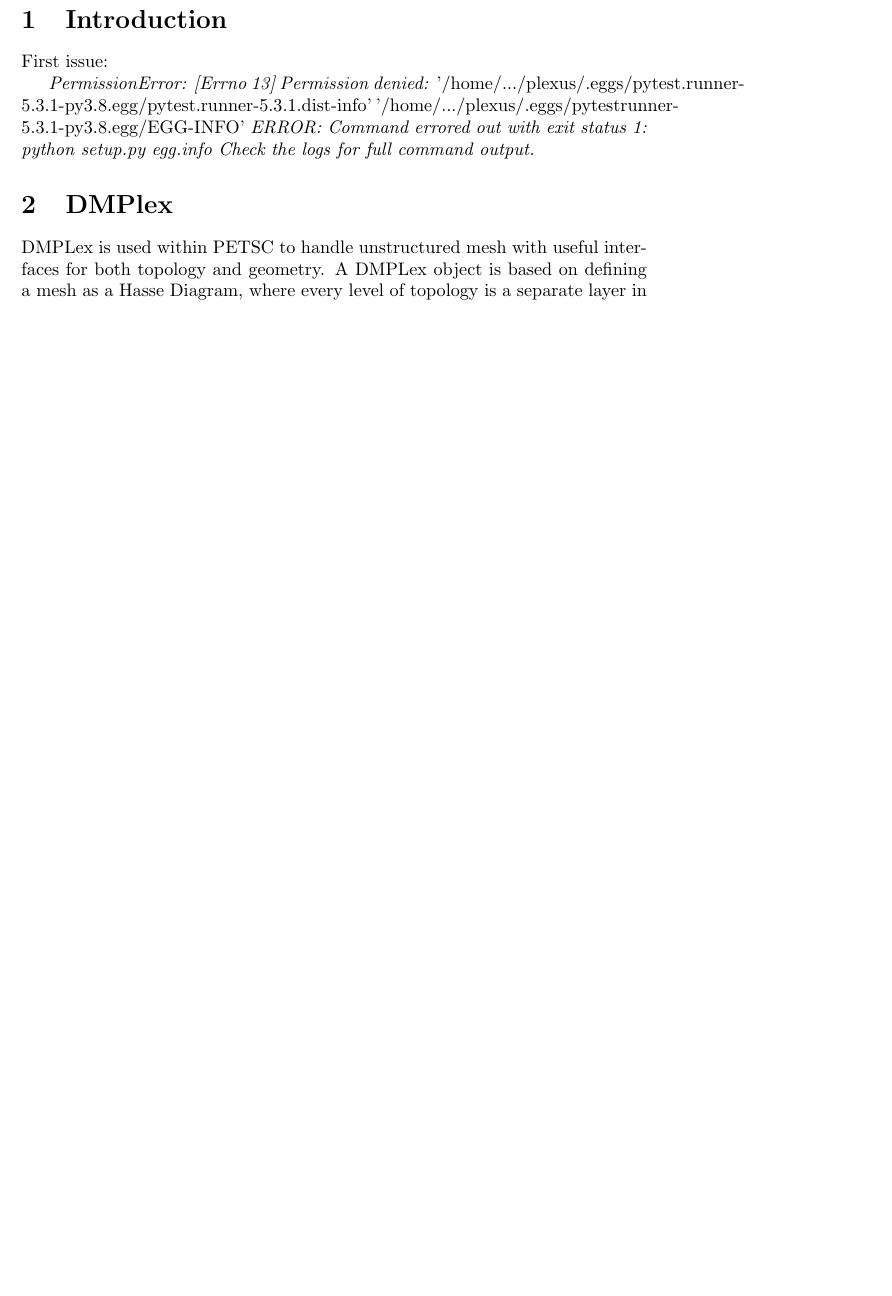
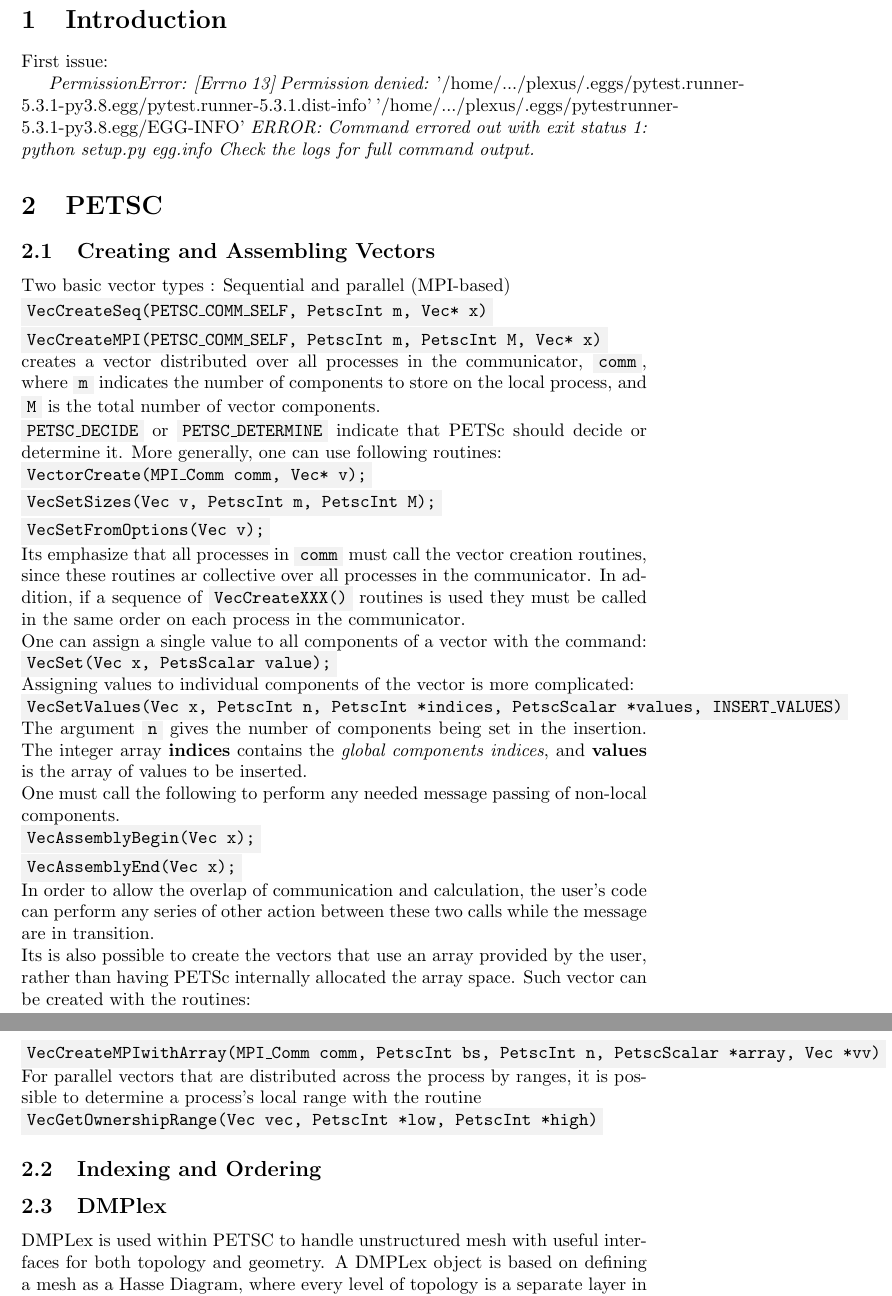
Before and after one commit to GandhiYogesh/Documentations, a LaTeX document (Documentation/main.tex, which reads Sections/PETSC/PETSC.tex): part of page 1 of 4 before the commit and two parts of pages 1 and 2 of 5 after it, the two joined at a grey line, cut so that both start at the same text, the shorter picture padded with empty space. Compiled offline with pdfLaTeX.

Commit message:
Finished Creating and Assemblying Vectors

```diff
--- a/Documentation/main.tex
+++ b/Documentation/main.tex
@@ -5,6 +5,7 @@
 \usepackage{amsfonts}
 \usepackage{bm}
 \usepackage{xcolor}
+\usepackage{import}
 \definecolor{light-gray}{gray}{0.95}
 \newcommand{\code}[1]{\colorbox{light-gray}{\texttt{#1}}}
 \title{Plexus_Documentation_YG}
@@ -21,6 +22,3 @@ First issue:
 '/home/.../plexus/.eggs/pytest.runner-5.3.1-py3.8.egg/pytest.runner-5.3.1.dist-info' '/home/.../plexus/.eggs/pytestrunner-5.3.1-py3.8.egg/EGG-INFO'
 \textit{ERROR: Command errored out with exit status 1: python setup.py egg.info Check the logs for full command output.}
 
-
-\section{DMPlex}
-DMPLex is used within PETSC to handle unstructured mesh with useful interfaces for both topology and geometry. A DMPLex object is based on defining a mesh as a Hasse Diagram, where every level of topology is a separate layer in the diagram.
--- /dev/null
+++ b/Sections/PETSC/PETSC.tex
@@ -0,0 +1,28 @@
+\section{PETSC}
+\subsection{Creating and Assembling Vectors}
+Two basic vector types : Sequential and parallel (MPI-based) \\
+\code{VecCreateSeq(PETSC\_COMM\_SELF, PetscInt m, Vec* x)} \\
+\code{VecCreateMPI(PETSC\_COMM\_SELF, PetscInt m, PetscInt M, Vec* x)} \\
+creates a vector distributed over all processes in the communicator, \code{comm}, where \code{m} indicates the number of components to store on the local process, and \code{M} is the total number of vector components.\\
+\code{PETSC\_DECIDE} or \code{PETSC\_DETERMINE} indicate that PETSc should decide or determine it. More generally, one can use following routines:\\
+\code{VectorCreate(MPI\_Comm comm, Vec* v);}\\
+\code{VecSetSizes(Vec v, PetscInt m, PetscInt M);}\\
+\code{VecSetFromOptions(Vec v);} \\
+Its emphasize that all processes in \code{comm} must call the vector creation routines, since these routines ar  collective over all processes in the communicator. In addition, if a sequence of \code{VecCreateXXX()} routines is used they must be called in the same order on each process in the communicator. \\
+One can assign a single value to all components of a vector with the command: \\
+\code{VecSet(Vec x, PetsScalar value);} \\
+Assigning values to individual components of the vector is more complicated: \\
+\code{VecSetValues(Vec x, PetscInt n, PetscInt *indices, PetscScalar *values, INSERT\_VALUES)} \\
+The argument \code{n} gives the number of components being set in the insertion. The integer array \textbf{indices} contains the \textit{global components indices}, and \textbf{values} is the array of values to be inserted.\\
+One must call the following to perform any needed message passing of non-local components.\\
+\code{VecAssemblyBegin(Vec x);}\\
+\code{VecAssemblyEnd(Vec x);}\\
+In order to allow the overlap of communication and calculation, the user's code can perform any series of other action between these two calls  while the message are in transition. \\
+Its is also possible to create the vectors that use an array provided by the user, rather than having PETSc internally allocated the array space. Such vector can be created with the routines:\\
+\code{VecCreateMPIwithArray(MPI\_Comm comm, PetscInt bs, PetscInt n, PetscScalar *array, Vec *vv)} \\
+For parallel vectors that are distributed across the process by ranges, it is possible to determine a process's local range with the routine \\
+\code{VecGetOwnershipRange(Vec vec, PetscInt *low, PetscInt *high)}
+
+\subsection{Indexing and Ordering}
+\subsection{DMPlex}
+DMPLex is used within PETSC to handle unstructured mesh with useful interfaces for both topology and geometry. A DMPLex object is based on defining a mesh as a Hasse Diagram, where every level of topology is a separate layer in the diagram.
```
Also changed, not shown: Documentation/main.pdf, Documentation/main.tex (12 more changed lines), Sections/PETSC/PETSC.tex (11 more changed lines), 5 other files.
